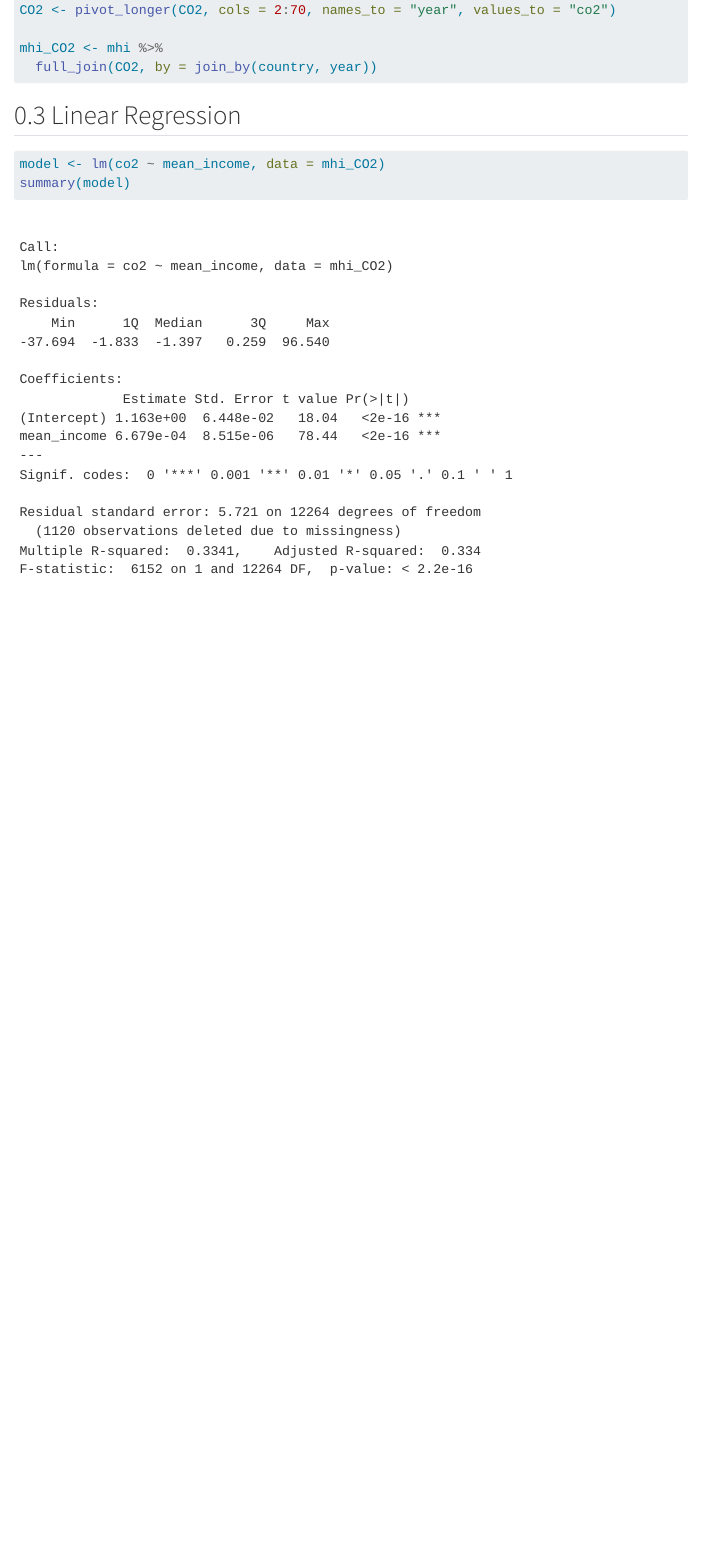
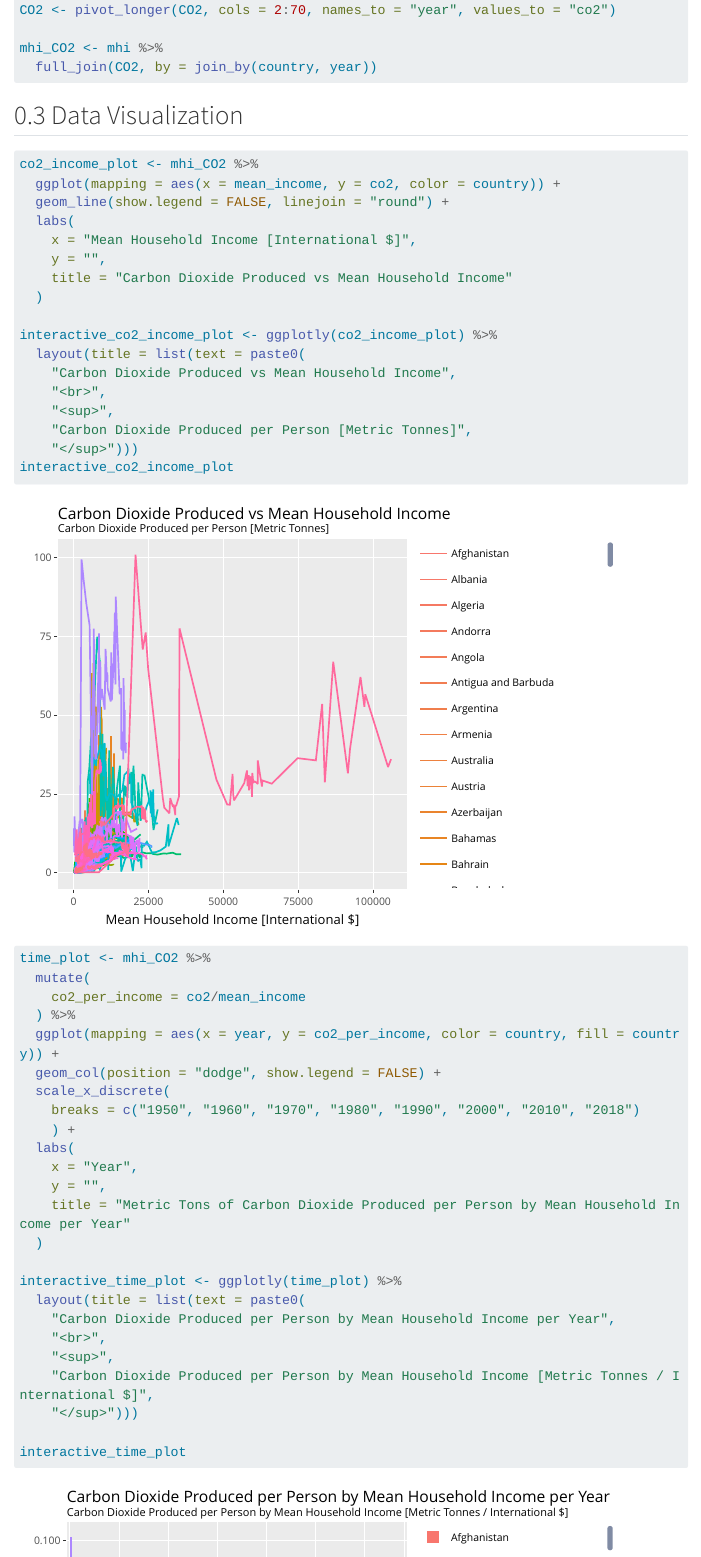
Before and after one commit to bnkessler/Stat331FinalProject, a Quarto document (LinearRegression.qmd): the page in a window 1100 px wide, from 620 px down before the commit and from 640 px down after it, so that both start at the same text. Rendered offline with R 4.5, knitr and Pandoc in place of Quarto, with nearby package versions; menus at the side of the page are left out; long lines of code are wrapped.

Commit message:
Created Plots

````diff
--- a/LinearRegression.qmd
+++ b/LinearRegression.qmd
@@ -45,6 +46,54 @@ mhi_CO2 <- mhi %>%
   full_join(CO2, by = join_by(country, year))
 ```
 
+## Data Visualization
+
+```{r}
+co2_income_plot <- mhi_CO2 %>%
+  ggplot(mapping = aes(x = mean_income, y = co2, color = country)) +
+  geom_line(show.legend = FALSE, linejoin = "round") +
+  labs(
+    x = "Mean Household Income [International $]",
+    y = "",
+    title = "Carbon Dioxide Produced vs Mean Household Income"
+  )
+
+interactive_co2_income_plot <- ggplotly(co2_income_plot) %>%
+  layout(title = list(text = paste0(
+    "Carbon Dioxide Produced vs Mean Household Income",
+    "<br>",
+    "<sup>",
+    "Carbon Dioxide Produced per Person [Metric Tonnes]",
+    "</sup>")))
+interactive_co2_income_plot
+
+time_plot <- mhi_CO2 %>%
+  mutate(
+    co2_per_income = co2/mean_income
+  ) %>%
+  ggplot(mapping = aes(x = year, y = co2_per_income, color = country, fill = country)) +
+  geom_col(position = "dodge", show.legend = FALSE) +
+  scale_x_discrete(
+    breaks = c("1950", "1960", "1970", "1980", "1990", "2000", "2010", "2018")
+    ) +
+  labs(
+    x = "Year",
+    y = "",
+    title = "Metric Tons of Carbon Dioxide Produced per Person by Mean Household Income per Year"
+  )
+
+interactive_time_plot <- ggplotly(time_plot) %>%
+  layout(title = list(text = paste0(
+    "Carbon Dioxide Produced per Person by Mean Household Income per Year",
+    "<br>",
+    "<sup>",
+    "Carbon Dioxide Produced per Person by Mean Household Income [Metric Tonnes / International $]",
+    "</sup>")))
+
+interactive_time_plot
+```
+
+
 ## Linear Regression
 
 ```{r}
````
Also changed, not shown: LinearRegression.qmd (1 more changed lines), 1 other file.
